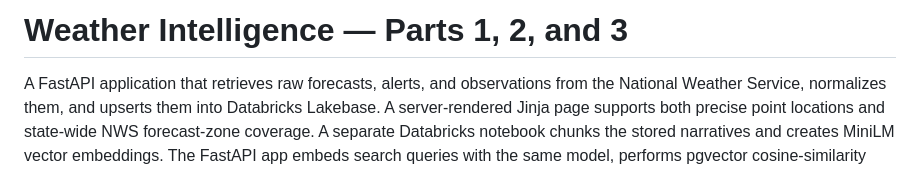
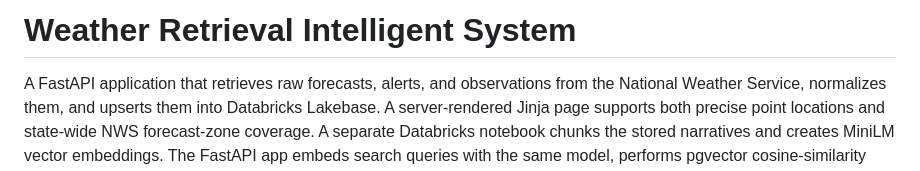
Before and after one commit to j-unspeakable/weather-retrieval-intelligent-system, a Markdown page: README.md, the part around the change. Drawn GitHub-style.

Commit message:
chore: Minor Update

```diff
--- a/README.md
+++ b/README.md
@@ -1,4 +1,4 @@
-# Weather Intelligence — Parts 1, 2, and 3
+# Weather Retrieval Intelligent System
 
 A FastAPI application that retrieves raw forecasts, alerts, and observations
 from the National Weather Service, normalizes them, and upserts them into
```
